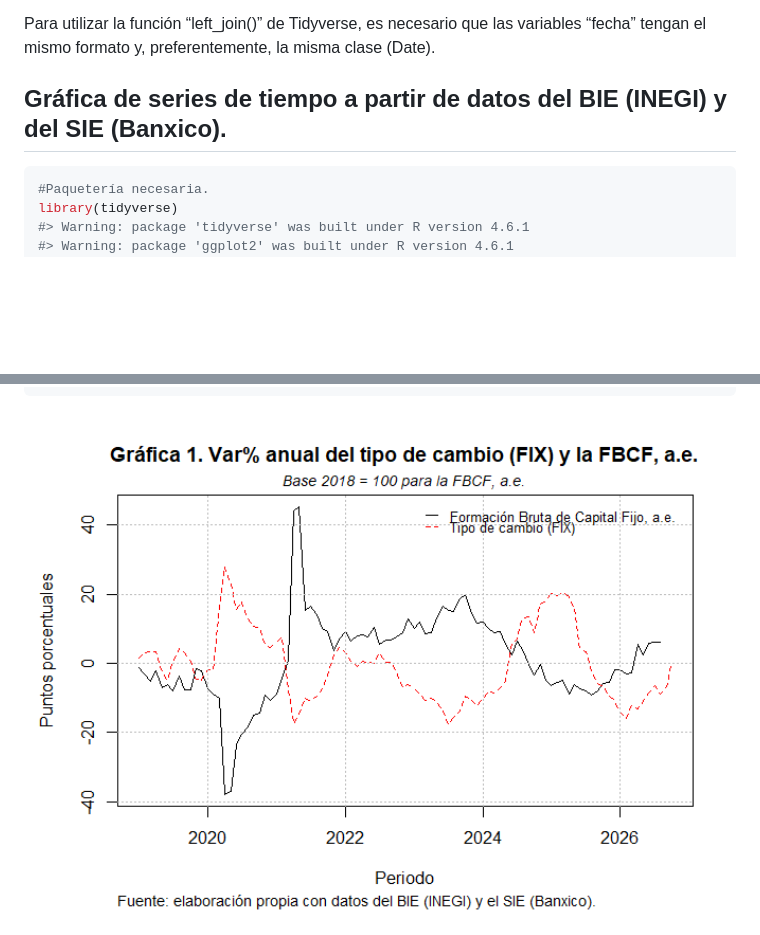
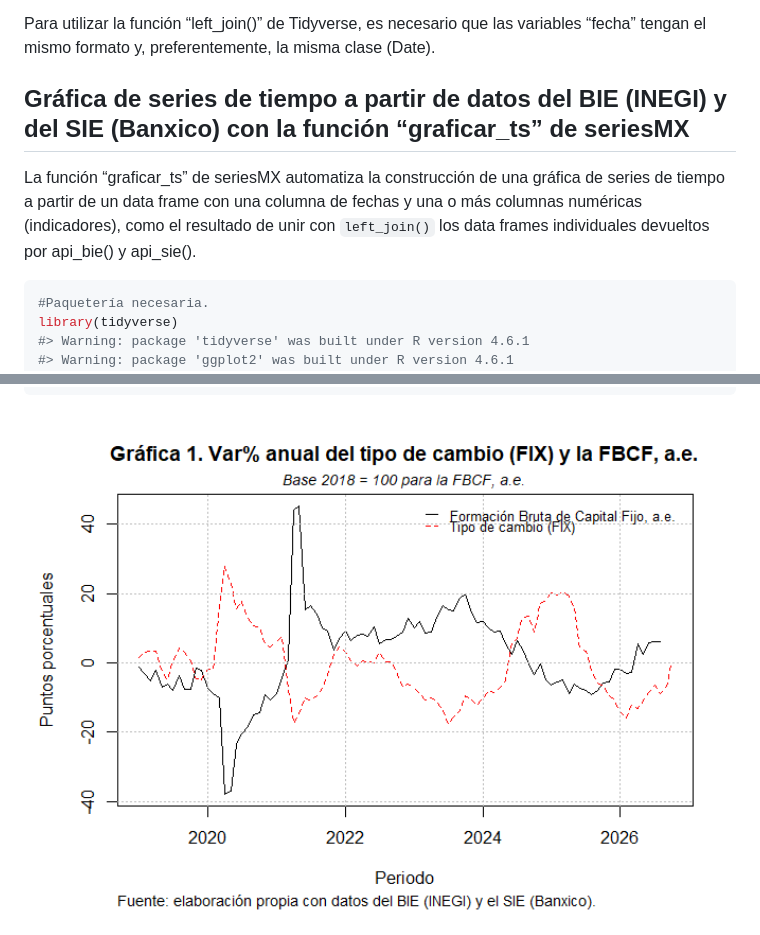
Before and after one commit to carrascofernando032/seriesMX, a Markdown page: README.md, 2 parts joined by grey strips. GitHub-like rendering; pictures changed too: man/figures/README-ejemplo-integracion-series-1.png; blank space fills up the shorter version.

Commit message:
Fix README examples

````diff
--- a/README.md
+++ b/README.md
@@ -196,7 +196,13 @@ Para utilizar la función “left_join()” de Tidyverse, es necesario que
 las variables “fecha” tengan el mismo formato y, preferentemente, la
 misma clase (Date).
 
-## Gráfica de series de tiempo a partir de datos del BIE (INEGI) y del SIE (Banxico).
+## Gráfica de series de tiempo a partir de datos del BIE (INEGI) y del SIE (Banxico) con la función “graficar_ts” de seriesMX
+
+La función “graficar_ts” de seriesMX automatiza la construcción de una
+gráfica de series de tiempo a partir de un data frame con una columna de
+fechas y una o más columnas numéricas (indicadores), como el resultado
+de unir con `left_join()` los data frames individuales devueltos por
+api_bie() y api_sie().
 
 ``` r
 #Paquetería necesaria.
@@ -349,4 +271,4 @@ graficar_ts(df = fix_fbcf,
   subtitulo = "Base 2018 = 100 para la FBCF, a.e.")
 ```
 
-<img src="man/figures/README-ejemplo-graficar-series-1.png" alt="" width="100%" />
+<img src="man/figures/README-ejemplo-integracion-series-1.png" alt="" width="100%" />
````
Also changed, not shown: other parts of README.md (+0 -84 lines), 1 other file.
